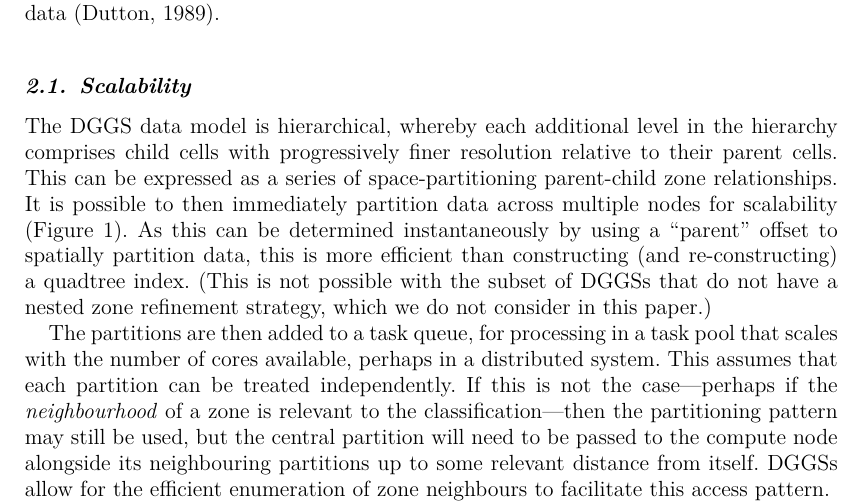
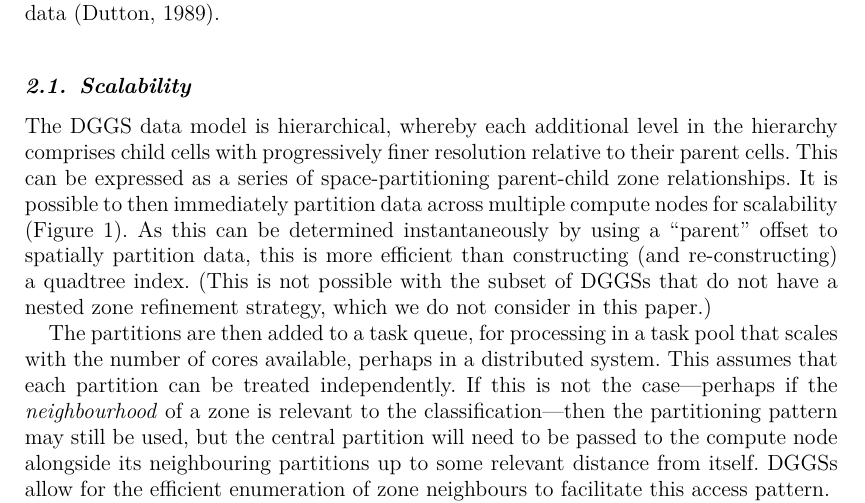
Before and after one commit to manaakiwhenua/dggs-lu-tex, a LaTeX document (main2.tex): part of page 3 of 17, cut so that both start at the same text. Compiled offline with pdfLaTeX.

Commit message:
closes #41

```diff
--- a/main2.tex
+++ b/main2.tex
@@ -121,7 +121,7 @@ The \ac{DGGS} data model is fundamentally different from the traditional vector
     \label{fig:Scalable}
 \end{figure}
 
-The \ac{DGGS} data model is hierarchical, whereby each additional level in the hierarchy comprises child cells with progressively finer resolution relative to their parent cells. This can be expressed as a series of space-partitioning parent-child zone relationships. It is possible to then immediately partition data across multiple nodes for scalability (Figure \ref{fig:Scalable}). As this can be determined instantaneously by using a ``parent'' offset to spatially partition data, this is more efficient than constructing (and re-constructing) a quadtree index. (This is not possible with the subset of \acp{DGGS} that do not have a nested zone refinement strategy, which we do not consider in this paper.)
+The \ac{DGGS} data model is hierarchical, whereby each additional level in the hierarchy comprises child cells with progressively finer resolution relative to their parent cells. This can be expressed as a series of space-partitioning parent-child zone relationships. It is possible to then immediately partition data across multiple compute nodes for scalability (Figure \ref{fig:Scalable}). As this can be determined instantaneously by using a ``parent'' offset to spatially partition data, this is more efficient than constructing (and re-constructing) a quadtree index. (This is not possible with the subset of \acp{DGGS} that do not have a nested zone refinement strategy, which we do not consider in this paper.)
 
 The partitions are then added to a task queue, for processing in a task pool that scales with the number of cores available, perhaps in a distributed system. This assumes that each partition can be treated independently. If this is not the case---perhaps if the \textit{neighbourhood} of a zone is relevant to the classification---then the partitioning pattern may still be used, but the central partition will need to be passed to the compute node alongside its neighbouring partitions up to some relevant distance from itself. \acp{DGGS} allow for the efficient enumeration of zone neighbours to facilitate this access pattern.
 
```
